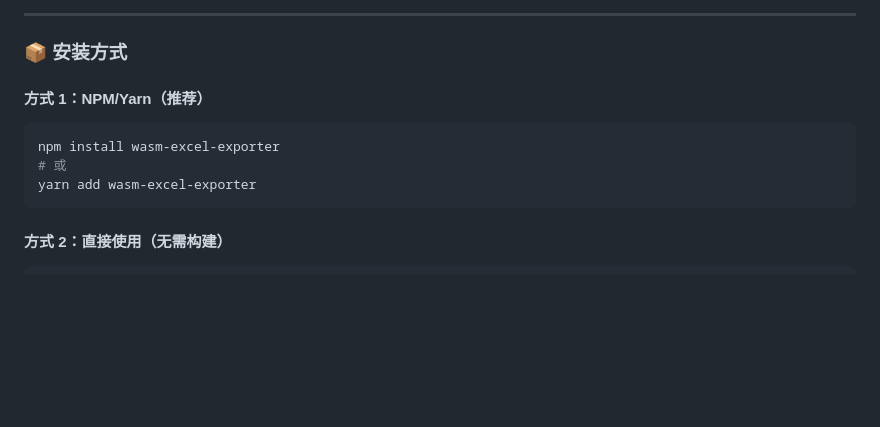
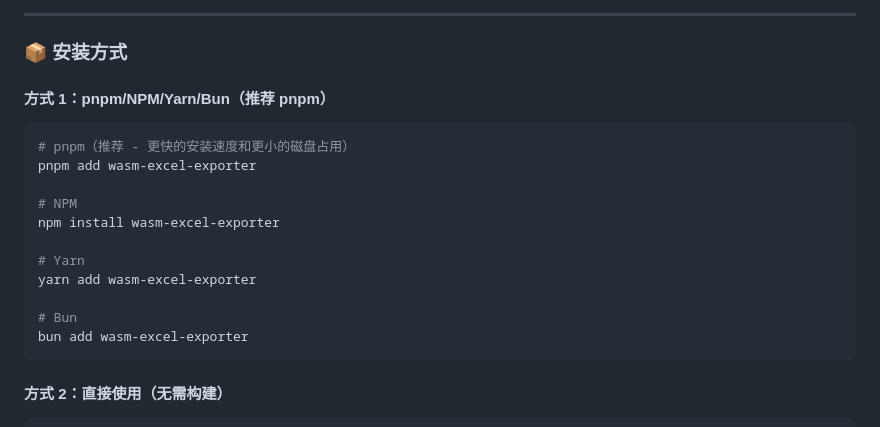
Before and after one commit to kurisu994/wasm-excel-exporte, a Markdown page: README.md, the part around the change. Drawn GitHub-style; blank space fills up the shorter version.

Commit message:
📝 docs(readme): 更新安装方式，推荐pnpm并添加bun支持
- 标题改为"pnpm/NPM/Yarn/Bun（推荐pnpm）"
- pnpm优先显示并添加推荐说明（更快安装速度和更小磁盘占用）
- 新增bun包管理器支持命令
- 保持与现有NPM和Yarn兼容性

````diff
--- a/README.md
+++ b/README.md
@@ -94,12 +94,20 @@
 
 ### 📦 安装方式
 
-#### 方式 1：NPM/Yarn（推荐）
+#### 方式 1：pnpm/NPM/Yarn/Bun（推荐 pnpm）
 
 ```bash
+# pnpm（推荐 - 更快的安装速度和更小的磁盘占用）
+pnpm add wasm-excel-exporter
+
+# NPM
 npm install wasm-excel-exporter
-# 或
+
+# Yarn
 yarn add wasm-excel-exporter
+
+# Bun
+bun add wasm-excel-exporter
 ```
 
 #### 方式 2：直接使用（无需构建）
````
